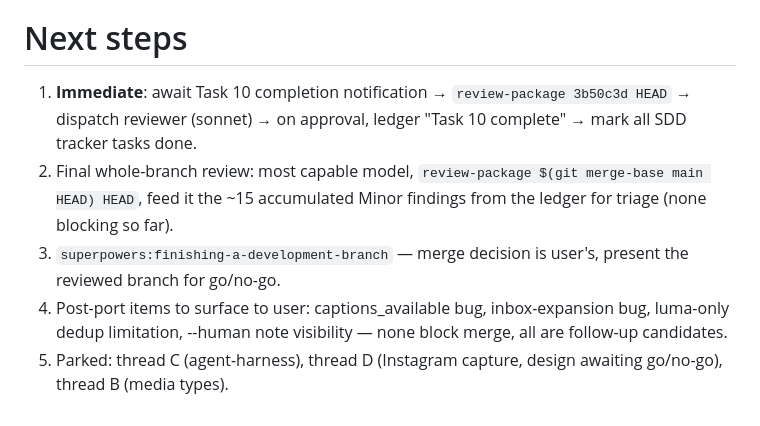
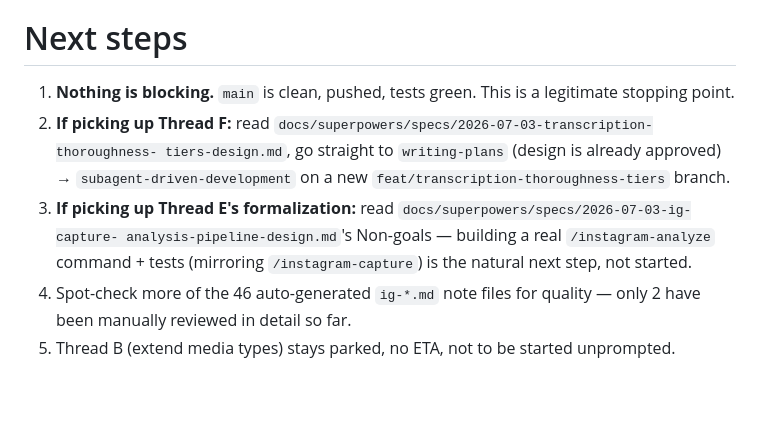
Before and after one commit to RikepilB/read-video, a Markdown page: handoff.md, the part around one of its changes. Rendered like a GitHub page.

```diff
--- a/handoff.md
+++ b/handoff.md
@@ -22,7 +61,13 @@ Branch commits (all reviewed clean, zero Critical/Important across all 9 tasks):
 
 # Next steps
-1. **Immediate**: await Task 10 completion notification → `review-package 3b50c3d HEAD` → dispatch reviewer (sonnet) → on approval, ledger "Task 10 complete" → mark all SDD tracker tasks done.
-2. Final whole-branch review: most capable model, `review-package $(git merge-base main HEAD) HEAD`, feed it the ~15 accumulated Minor findings from the ledger for triage (none blocking so far).
-3. `superpowers:finishing-a-development-branch` — merge decision is user's, present the reviewed branch for go/no-go.
-4. Post-port items to surface to user: captions_available bug, inbox-expansion bug, luma-only dedup limitation, --human note visibility — none block merge, all are follow-up candidates.
-5. Parked: thread C (agent-harness), thread D (Instagram capture, design awaiting go/no-go), thread B (media types).
+1. **Nothing is blocking.** `main` is clean, pushed, tests green. This is a legitimate stopping
+   point.
+2. **If picking up Thread F:** read `docs/superpowers/specs/2026-07-03-transcription-thoroughness-
+   tiers-design.md`, go straight to `writing-plans` (design is already approved) →
+   `subagent-driven-development` on a new `feat/transcription-thoroughness-tiers` branch.
+3. **If picking up Thread E's formalization:** read `docs/superpowers/specs/2026-07-03-ig-capture-
+   analysis-pipeline-design.md`'s Non-goals — building a real `/instagram-analyze` command +
+   tests (mirroring `/instagram-capture`) is the natural next step, not started.
+4. Spot-check more of the 46 auto-generated `ig-*.md` note files for quality — only 2 have been
+   manually reviewed in detail so far.
+5. Thread B (extend media types) stays parked, no ETA, not to be started unprompted.
```
Also changed, not shown: other parts of handoff.md (+49 -10 lines).
